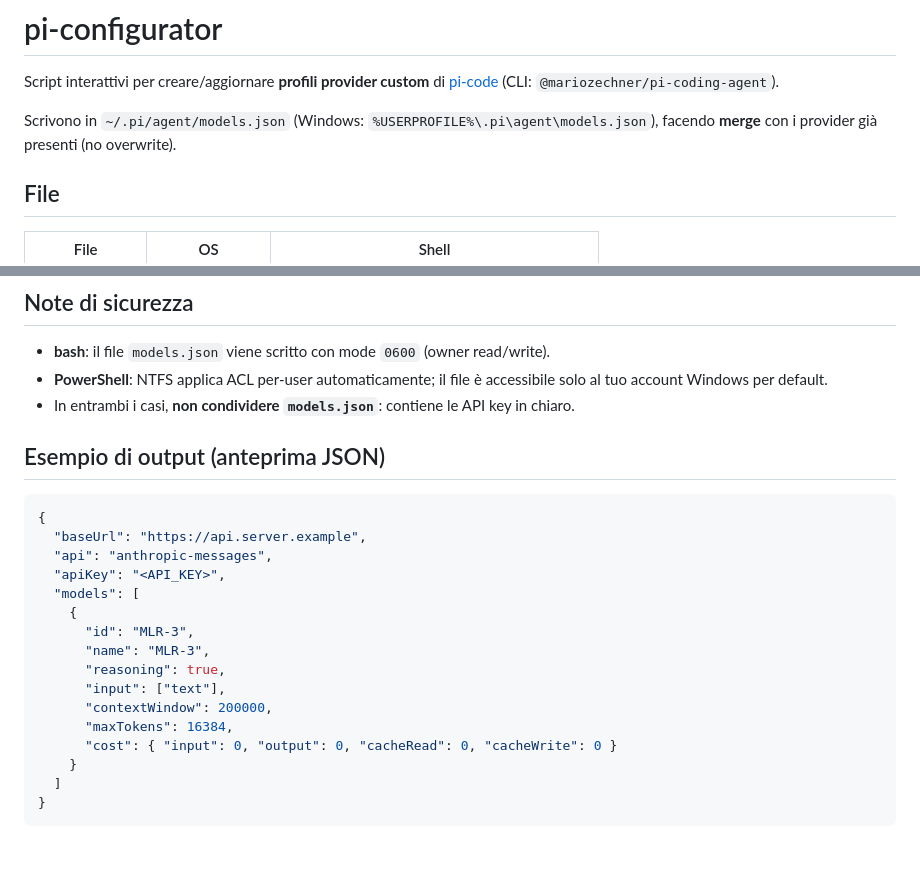
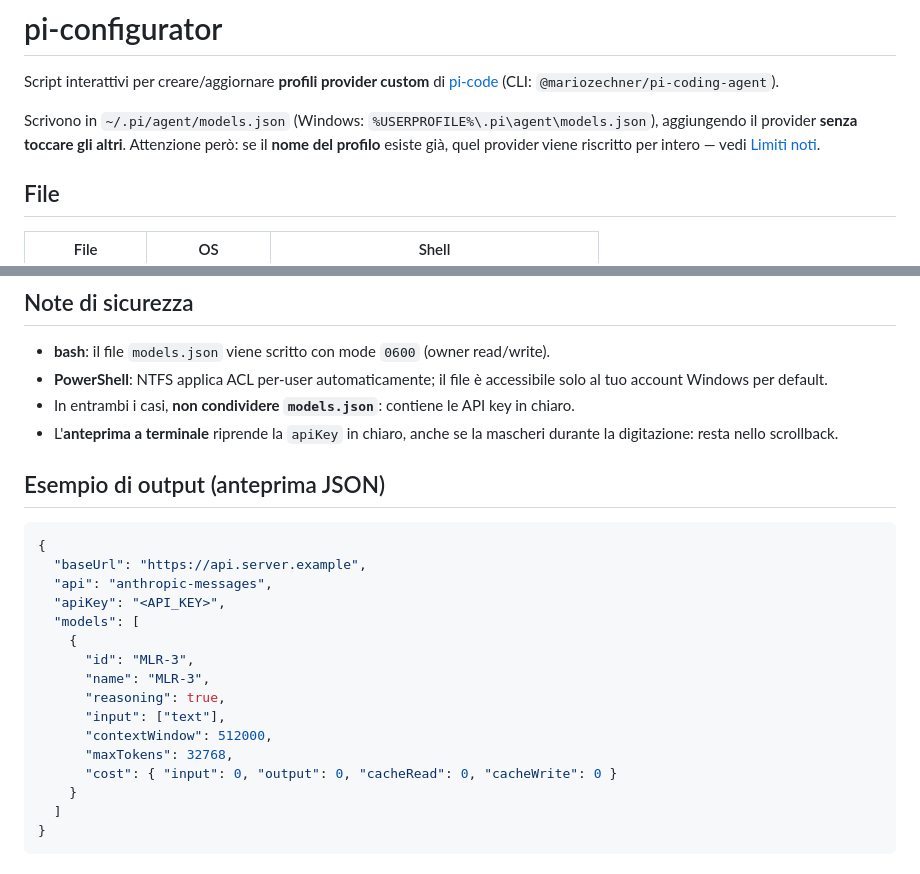
Before and after one commit to ALF-Robotics/pi-configurator, a Markdown page: README.md, 2 parts joined by grey strips. Drawn GitHub-style.

```diff
--- a/README.md
+++ b/README.md
@@ -4,7 +4,9 @@ Script interattivi per creare/aggiornare **profili provider custom** di
 [pi-code](https://pi.dev/) (CLI: `@mariozechner/pi-coding-agent`).
 
 Scrivono in `~/.pi/agent/models.json` (Windows: `%USERPROFILE%\.pi\agent\models.json`),
-facendo **merge** con i provider già presenti (no overwrite).
+aggiungendo il provider **senza toccare gli altri**. Attenzione però: se il
+**nome del profilo** esiste già, quel provider viene riscritto per intero — vedi
+[Limiti noti](#limiti-noti).
 
 ## File
 
@@ -88,6 +110,8 @@ Entrambi richiedono ovviamente `pi` installato e un `~/.pi/agent/` scrivibile.
   accessibile solo al tuo account Windows per default.
 - In entrambi i casi, **non condividere `models.json`**: contiene le API key
   in chiaro.
+- L'**anteprima a terminale** riprende la `apiKey` in chiaro, anche se la
+  mascheri durante la digitazione: resta nello scrollback.
 
 ## Esempio di output (anteprima JSON)
 
@@ -102,8 +126,8 @@ Entrambi richiedono ovviamente `pi` installato e un `~/.pi/agent/` scrivibile.
       "name": "MLR-3",
       "reasoning": true,
       "input": ["text"],
-      "contextWindow": 200000,
-      "maxTokens": 16384,
+      "contextWindow": 512000,
+      "maxTokens": 32768,
       "cost": { "input": 0, "output": 0, "cacheRead": 0, "cacheWrite": 0 }
     }
   ]
```
Also changed, not shown: other parts of README.md (+44 -5 lines).
